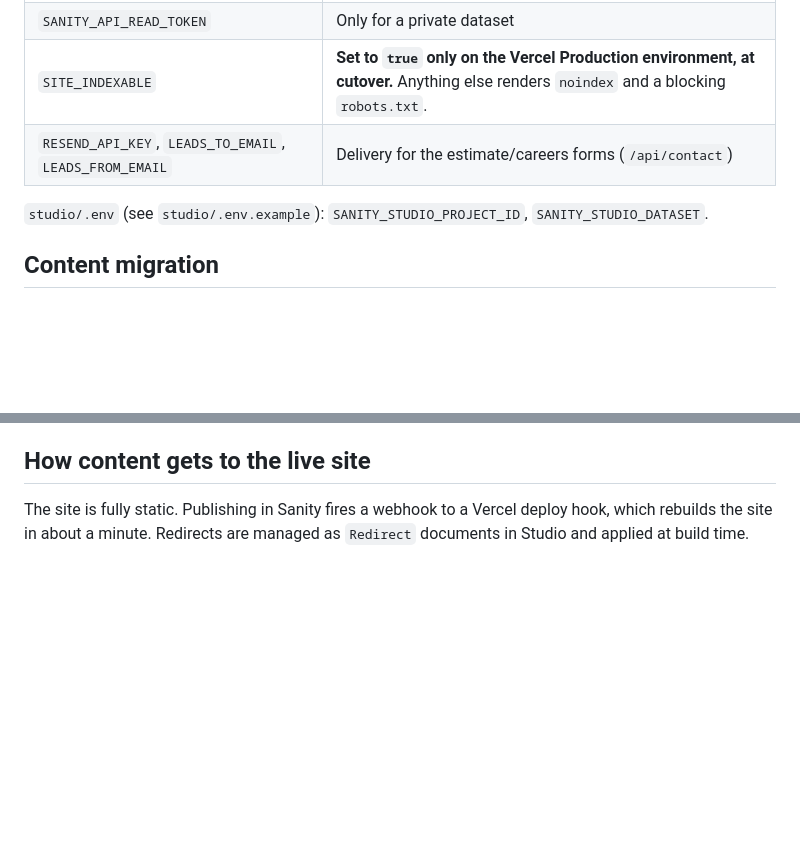
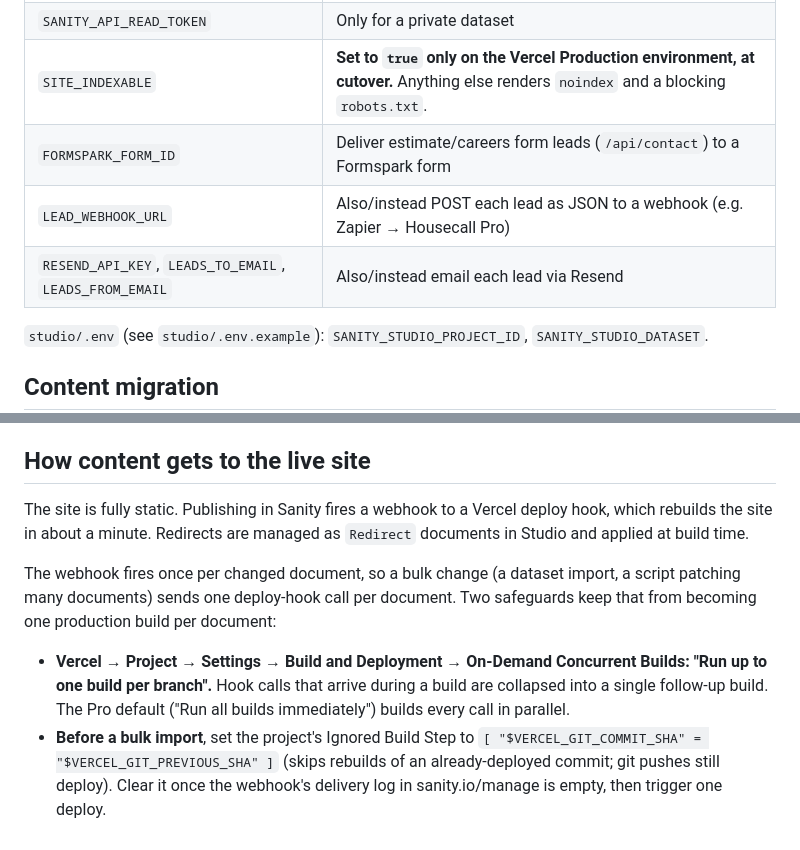
Before and after one commit to patrickcelaya/thewireguyelectric, a Markdown page: README.md, 2 parts joined by grey strips. Drawn GitHub-style; blank space fills up the shorter version.

Commit message:
Document the Sanity webhook build-storm safeguards and lead env vars
A dataset re-import changed 134 documents; the Sanity webhook fires once
per document, and Vercel Pro's default concurrency built every deploy-hook
call in parallel. Record the two safeguards (one build per branch, and a
same-commit Ignored Build Step during bulk imports) and list the Formspark
and webhook lead-delivery variables.

Co-Authored-By: Claude Opus 5.5 <noreply@anthropic.com>
Claude-Session: https://claude.ai/code/session_01HRT4NHw4cWpEoSFvUkaBZm

```diff
--- a/README.md
+++ b/README.md
@@ -47,7 +47,9 @@ With no Sanity project configured, the site builds from `migration/sanity-import
 | `PUBLIC_SANITY_PROJECT_ID`, `PUBLIC_SANITY_DATASET` | Read content from Sanity instead of the local dataset |
 | `SANITY_API_READ_TOKEN` | Only for a private dataset |
 | `SITE_INDEXABLE` | **Set to `true` only on the Vercel Production environment, at cutover.** Anything else renders `noindex` and a blocking `robots.txt`. |
-| `RESEND_API_KEY`, `LEADS_TO_EMAIL`, `LEADS_FROM_EMAIL` | Delivery for the estimate/careers forms (`/api/contact`) |
+| `FORMSPARK_FORM_ID` | Deliver estimate/careers form leads (`/api/contact`) to a Formspark form |
+| `LEAD_WEBHOOK_URL` | Also/instead POST each lead as JSON to a webhook (e.g. Zapier → Housecall Pro) |
+| `RESEND_API_KEY`, `LEADS_TO_EMAIL`, `LEADS_FROM_EMAIL` | Also/instead email each lead via Resend |
 
 `studio/.env` (see `studio/.env.example`): `SANITY_STUDIO_PROJECT_ID`, `SANITY_STUDIO_DATASET`.
 
@@ -75,3 +77,8 @@ To check the real Vercel deployment, crawl https://thewireguyelectric.vercel.app
 ## How content gets to the live site
 
 The site is fully static. Publishing in Sanity fires a webhook to a Vercel deploy hook, which rebuilds the site in about a minute. Redirects are managed as `Redirect` documents in Studio and applied at build time.
+
+The webhook fires once per changed document, so a bulk change (a dataset import, a script patching many documents) sends one deploy-hook call per document. Two safeguards keep that from becoming one production build per document:
+
+- **Vercel → Project → Settings → Build and Deployment → On-Demand Concurrent Builds: "Run up to one build per branch".** Hook calls that arrive during a build are collapsed into a single follow-up build. The Pro default ("Run all builds immediately") builds every call in parallel.
+- **Before a bulk import**, set the project's Ignored Build Step to `[ "$VERCEL_GIT_COMMIT_SHA" = "$VERCEL_GIT_PREVIOUS_SHA" ]` (skips rebuilds of an already-deployed commit; git pushes still deploy). Clear it once the webhook's delivery log in sanity.io/manage is empty, then trigger one deploy.
```
